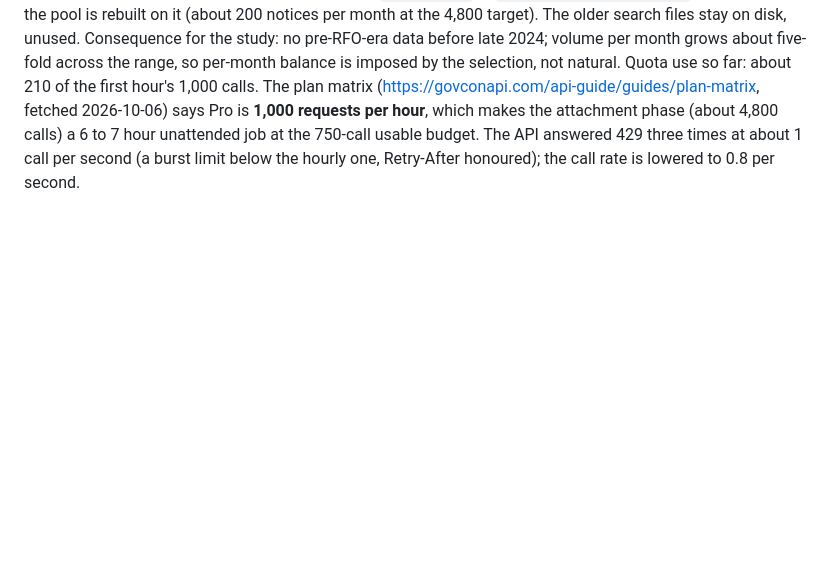
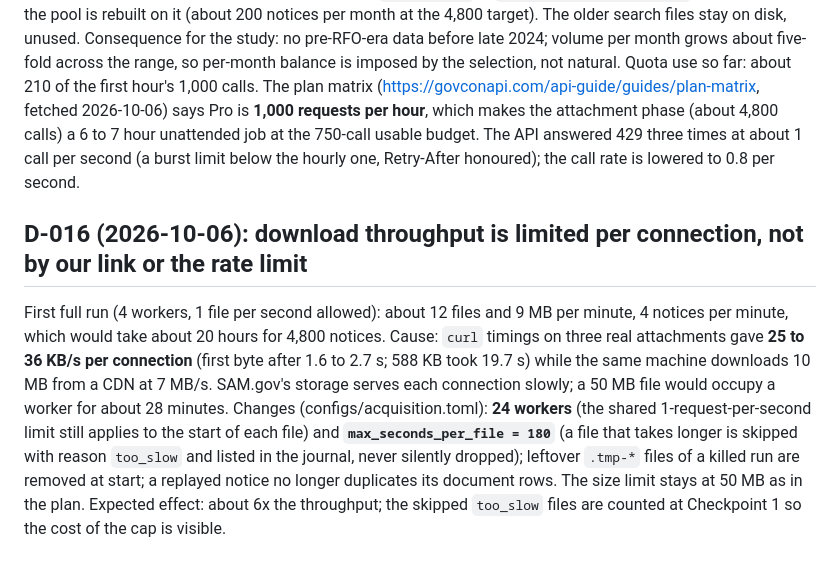
Before and after one commit to raihan-js/fedproc-ledger, a Markdown page: docs/decisions.md, the part around the change. Drawn GitHub-style; blank space fills up the shorter version.

Commit message:
Decision D-016: per-connection download throughput

```diff
--- a/docs/decisions.md
+++ b/docs/decisions.md
@@ -68,3 +68,6 @@ Design consequences: (1) sample by **random weekdays inside each month** (day wi
 ## D-015 (2026-10-06): GovCon coverage starts in October 2024 (deviation from plan 5.3 step 1: "from 2024-01")
 Sweep of 198 sampled weekdays (6 per month, 2024-01 to 2026-09; 202 successful calls plus 3 retried 429s): **unique solicitations found per month (6 sampled days each)** were 1 to 5 for every month from 2024-01 to 2024-09 (nine sampled days returned nothing), 493 in 2024-10, then 557, 762, 779, 1,081 ... up to 3,096 in 2026-08. A direct check on single days (2024-03-12, 2024-08-13, 2025-03-11) with and without `has_attachments`: the early days have 3 and 1 notices in total whichever way they are queried, and all of them have links, while on 2025-03-11 the filter is accurate (238 of 608 notices have attachments). So the API's index of these notice types is nearly empty before October 2024; this is a property of the data source, not a sampling or filter artefact.
 Decision: the usable range is **2024-10 to 2026-09 (24 months)**; `months_from` in `configs/acquisition.toml` is changed and the pool is rebuilt on it (about 200 notices per month at the 4,800 target). The older search files stay on disk, unused. Consequence for the study: no pre-RFO-era data before late 2024; volume per month grows about five-fold across the range, so per-month balance is imposed by the selection, not natural. Quota use so far: about 210 of the first hour's 1,000 calls. The plan matrix (https://govconapi.com/api-guide/guides/plan-matrix, fetched 2026-10-06) says Pro is **1,000 requests per hour**, which makes the attachment phase (about 4,800 calls) a 6 to 7 hour unattended job at the 750-call usable budget. The API answered 429 three times at about 1 call per second (a burst limit below the hourly one, Retry-After honoured); the call rate is lowered to 0.8 per second.
+
+## D-016 (2026-10-06): download throughput is limited per connection, not by our link or the rate limit
+First full run (4 workers, 1 file per second allowed): about 12 files and 9 MB per minute, 4 notices per minute, which would take about 20 hours for 4,800 notices. Cause: `curl` timings on three real attachments gave **25 to 36 KB/s per connection** (first byte after 1.6 to 2.7 s; 588 KB took 19.7 s) while the same machine downloads 10 MB from a CDN at 7 MB/s. SAM.gov's storage serves each connection slowly; a 50 MB file would occupy a worker for about 28 minutes. Changes (configs/acquisition.toml): **24 workers** (the shared 1-request-per-second limit still applies to the start of each file) and **`max_seconds_per_file = 180`** (a file that takes longer is skipped with reason `too_slow` and listed in the journal, never silently dropped); leftover `.tmp-*` files of a killed run are removed at start; a replayed notice no longer duplicates its document rows. The size limit stays at 50 MB as in the plan. Expected effect: about 6x the throughput; the skipped `too_slow` files are counted at Checkpoint 1 so the cost of the cap is visible.
```
